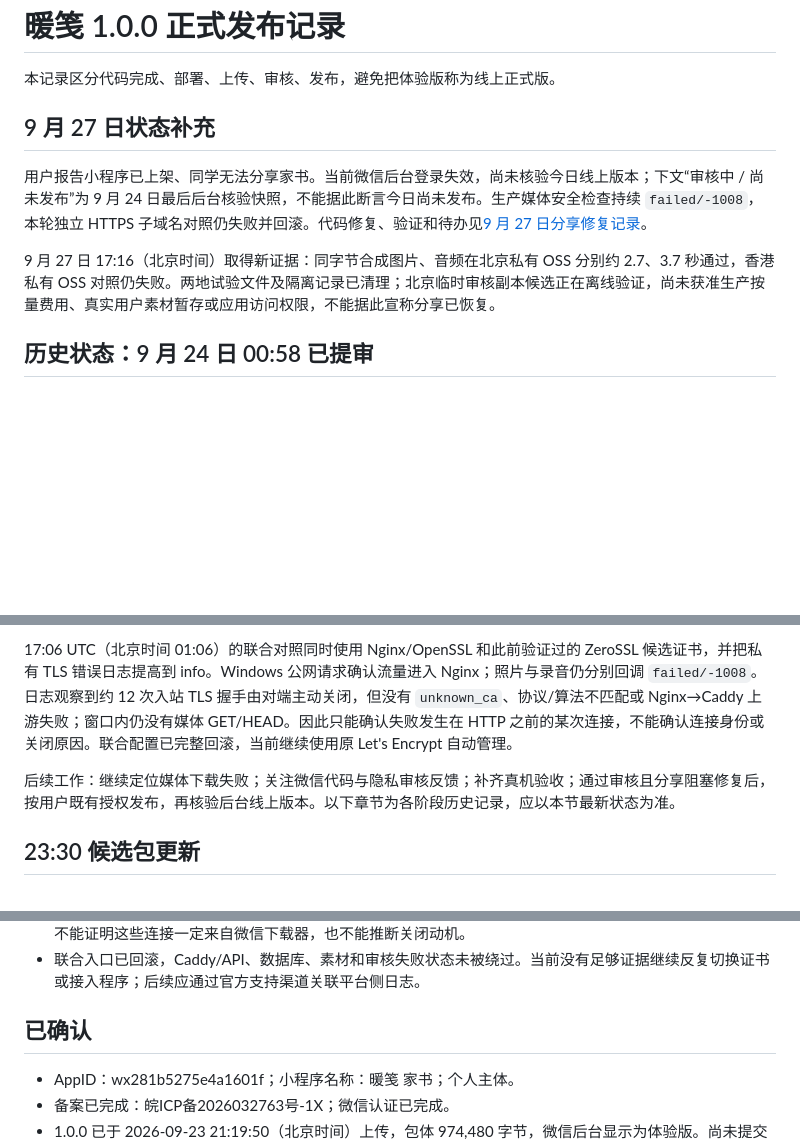
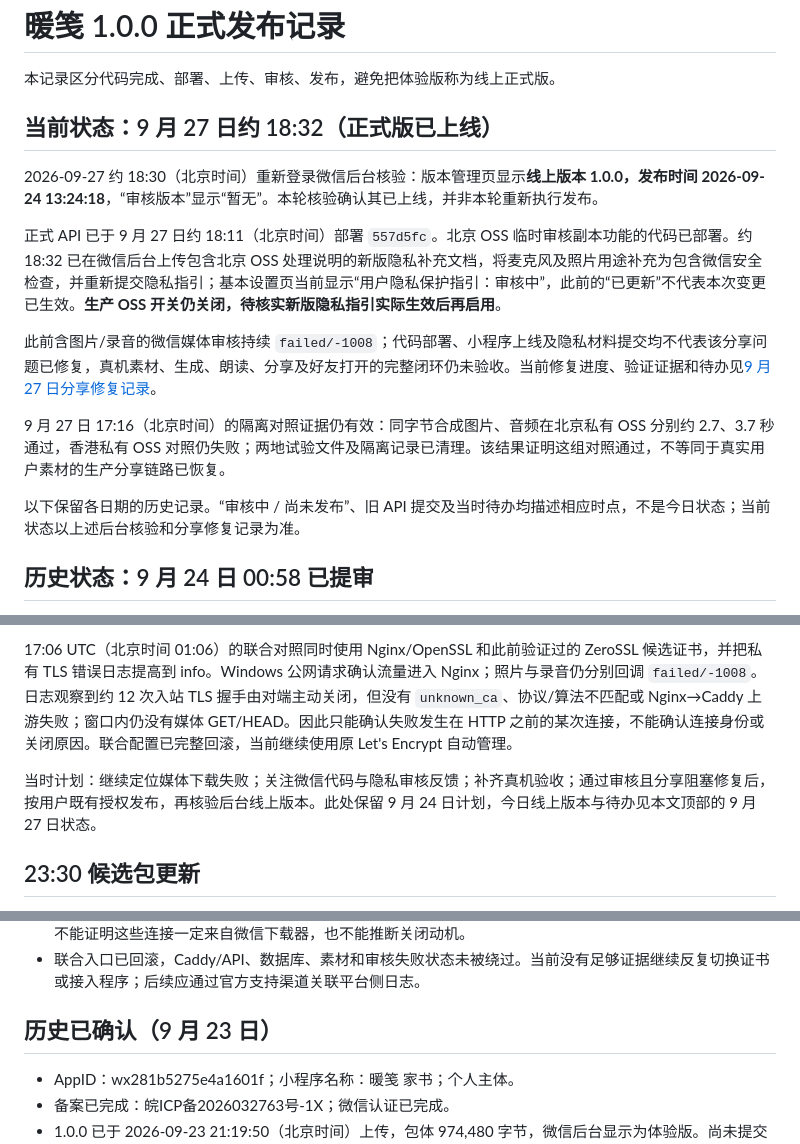
Before and after one commit to KamiZackJ/warm-letter-ai-family, a Markdown page: docs/PRODUCTION_RELEASE_1_0_0_2026-09-23.md, 3 parts joined by grey strips. GitHub-like rendering; blank space fills up the shorter version.

```diff
--- a/docs/PRODUCTION_RELEASE_1_0_0_2026-09-23.md
+++ b/docs/PRODUCTION_RELEASE_1_0_0_2026-09-23.md
@@ -2,11 +2,17 @@
 
 本记录区分代码完成、部署、上传、审核、发布，避免把体验版称为线上正式版。
 
-## 9 月 27 日状态补充
+## 当前状态：9 月 27 日约 18:32（正式版已上线）
 
-用户报告小程序已上架、同学无法分享家书。当前微信后台登录失效，尚未核验今日线上版本；下文“审核中 / 尚未发布”为 9 月 24 日最后后台核验快照，不能据此断言今日尚未发布。生产媒体安全检查持续 `failed/-1008`，本轮独立 HTTPS 子域名对照仍失败并回滚。代码修复、验证和待办见[9 月 27 日分享修复记录](./SHARE_REPAIR_2026-09-27.md)。
+2026-09-27 约 18:30（北京时间）重新登录微信后台核验：版本管理页显示**线上版本 1.0.0，发布时间 2026-09-24 13:24:18**，“审核版本”显示“暂无”。本轮核验确认其已上线，并非本轮重新执行发布。
 
-9 月 27 日 17:16（北京时间）取得新证据：同字节合成图片、音频在北京私有 OSS 分别约 2.7、3.7 秒通过，香港私有 OSS 对照仍失败。两地试验文件及隔离记录已清理；北京临时审核副本候选正在离线验证，尚未获准生产按量费用、真实用户素材暂存或应用访问权限，不能据此宣称分享已恢复。
+正式 API 已于 9 月 27 日约 18:11（北京时间）部署 `557d5fc`。北京 OSS 临时审核副本功能的代码已部署。约 18:32 已在微信后台上传包含北京 OSS 处理说明的新版隐私补充文档，将麦克风及照片用途补充为包含微信安全检查，并重新提交隐私指引；基本设置页当前显示“用户隐私保护指引：审核中”，此前的“已更新”不代表本次变更已生效。**生产 OSS 开关仍关闭，待核实新版隐私指引实际生效后再启用**。
+
+此前含图片/录音的微信媒体审核持续 `failed/-1008`；代码部署、小程序上线及隐私材料提交均不代表该分享问题已修复，真机素材、生成、朗读、分享及好友打开的完整闭环仍未验收。当前修复进度、验证证据和待办见[9 月 27 日分享修复记录](./SHARE_REPAIR_2026-09-27.md)。
+
+9 月 27 日 17:16（北京时间）的隔离对照证据仍有效：同字节合成图片、音频在北京私有 OSS 分别约 2.7、3.7 秒通过，香港私有 OSS 对照仍失败；两地试验文件及隔离记录已清理。该结果证明这组对照通过，不等同于真实用户素材的生产分享链路已恢复。
+
+以下保留各日期的历史记录。“审核中 / 尚未发布”、旧 API 提交及当时待办均描述相应时点，不是今日状态；当前状态以上述后台核验和分享修复记录为准。
 
 ## 历史状态：9 月 24 日 00:58 已提审
 
@@ -20,7 +26,7 @@
 
 17:06 UTC（北京时间 01:06）的联合对照同时使用 Nginx/OpenSSL 和此前验证过的 ZeroSSL 候选证书，并把私有 TLS 错误日志提高到 info。Windows 公网请求确认流量进入 Nginx；照片与录音仍分别回调 `failed/-1008`。日志观察到约 12 次入站 TLS 握手由对端主动关闭，但没有 `unknown_ca`、协议/算法不匹配或 Nginx→Caddy 上游失败；窗口内仍没有媒体 GET/HEAD。因此只能确认失败发生在 HTTP 之前的某次连接，不能确认连接身份或关闭原因。联合配置已完整回滚，当前继续使用原 Let's Encrypt 自动管理。
 
-后续工作：继续定位媒体下载失败；关注微信代码与隐私审核反馈；补齐真机验收；通过审核且分享阻塞修复后，按用户既有授权发布，再核验后台线上版本。以下章节为各阶段历史记录，应以本节最新状态为准。
+当时计划：继续定位媒体下载失败；关注微信代码与隐私审核反馈；补齐真机验收；通过审核且分享阻塞修复后，按用户既有授权发布，再核验后台线上版本。此处保留 9 月 24 日计划，今日线上版本与待办见本文顶部的 9 月 27 日状态。
 
 ## 23:30 候选包更新
 
@@ -58,7 +64,7 @@
 - Nginx info 日志在 17:06:01–17:06:02 UTC 记录约 12 次 `peer closed connection in SSL handshake while SSL handshaking`；未记录证书拒绝、协议/算法不匹配或上游失败，且没有媒体 GET/HEAD。该信息不能证明这些连接一定来自微信下载器，也不能推断关闭动机。
 - 联合入口已回滚，Caddy/API、数据库、素材和审核失败状态未被绕过。当前没有足够证据继续反复切换证书或接入程序；后续应通过官方支持渠道关联平台侧日志。
 
-## 已确认
+## 历史已确认（9 月 23 日）
 
 - AppID：wx281b5275e4a1601f；小程序名称：暖笺 家书；个人主体。
 - 备案已完成：皖ICP备2026032763号-1X；微信认证已完成。
```
Also changed, not shown: other parts of docs/PRODUCTION_RELEASE_1_0_0_2026-09-23.md (+3 -3 lines), deploy/ubuntu/README.md (+1 -1 lines), docs/SHARE_REPAIR_2026-09-27.md (+16 -2 lines).
